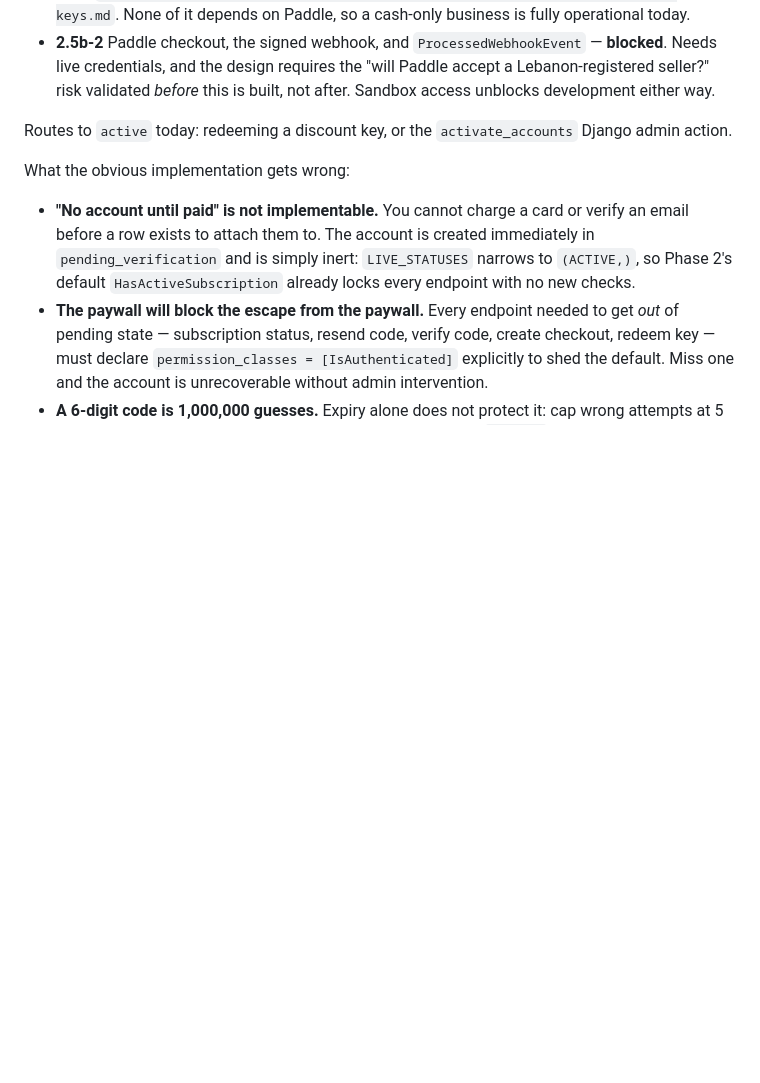
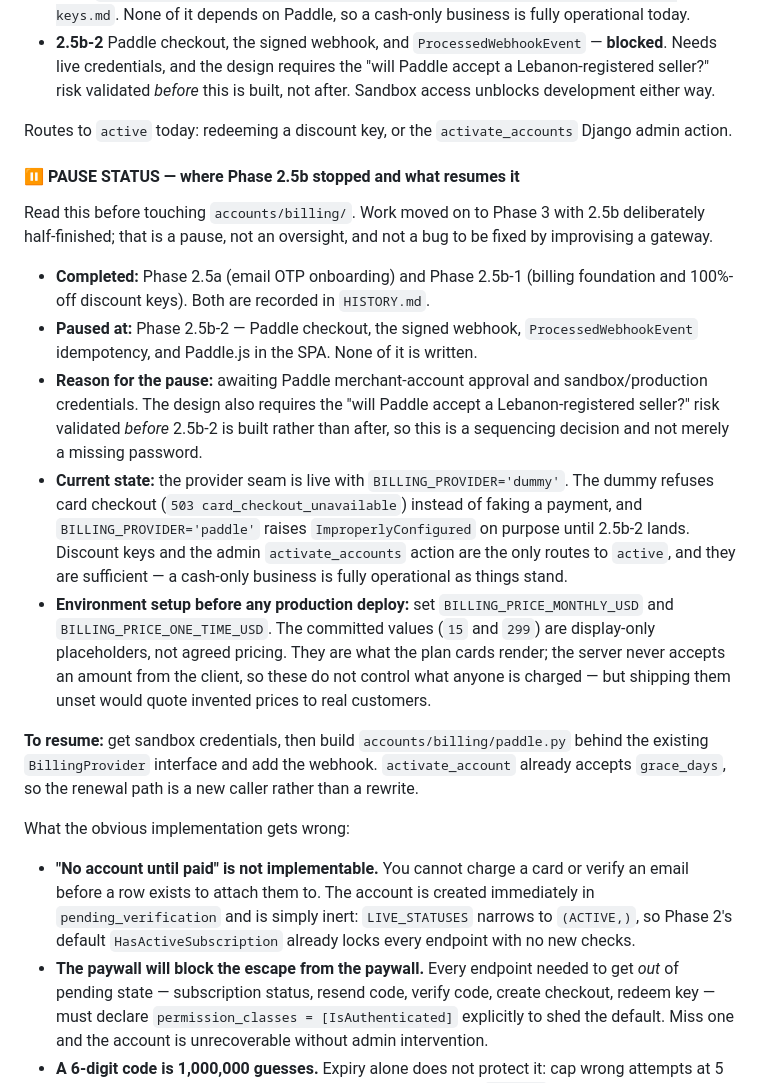
Before and after one commit to BoBhz123/IMS-django, a Markdown page: CLAUDE.md, the part around the change. Drawn GitHub-style; blank space fills up the shorter version.

Commit message:
docs: record where Phase 2.5b paused and what resumes it
Co-Authored-By: Claude Opus 5 <noreply@anthropic.com>

```diff
--- a/CLAUDE.md
+++ b/CLAUDE.md
@@ -215,6 +215,34 @@ Split for sequencing, and 2.5b split again once the Paddle dependency was isolat
 
 Routes to `active` today: redeeming a discount key, or the `activate_accounts` Django admin action.
 
+#### ⏸ PAUSE STATUS — where Phase 2.5b stopped and what resumes it
+
+Read this before touching `accounts/billing/`. Work moved on to Phase 3 with 2.5b deliberately
+half-finished; that is a pause, not an oversight, and not a bug to be fixed by improvising a gateway.
+
+- **Completed:** Phase 2.5a (email OTP onboarding) and Phase 2.5b-1 (billing foundation and 100%-off
+  discount keys). Both are recorded in `HISTORY.md`.
+- **Paused at:** Phase 2.5b-2 — Paddle checkout, the signed webhook, `ProcessedWebhookEvent`
+  idempotency, and Paddle.js in the SPA. None of it is written.
+- **Reason for the pause:** awaiting Paddle merchant-account approval and sandbox/production
+  credentials. The design also requires the "will Paddle accept a Lebanon-registered seller?" risk
+  validated *before* 2.5b-2 is built rather than after, so this is a sequencing decision and not
+  merely a missing password.
+- **Current state:** the provider seam is live with `BILLING_PROVIDER='dummy'`. The dummy refuses card
+  checkout (`503 card_checkout_unavailable`) instead of faking a payment, and `BILLING_PROVIDER='paddle'`
+  raises `ImproperlyConfigured` on purpose until 2.5b-2 lands. Discount keys and the admin
+  `activate_accounts` action are the only routes to `active`, and they are sufficient — a cash-only
+  business is fully operational as things stand.
+- **Environment setup before any production deploy:** set `BILLING_PRICE_MONTHLY_USD` and
+  `BILLING_PRICE_ONE_TIME_USD`. The committed values (`15` and `299`) are display-only placeholders,
+  not agreed pricing. They are what the plan cards render; the server never accepts an amount from
+  the client, so these do not control what anyone is charged — but shipping them unset would quote
+  invented prices to real customers.
+
+**To resume:** get sandbox credentials, then build `accounts/billing/paddle.py` behind the existing
+`BillingProvider` interface and add the webhook. `activate_account` already accepts `grace_days`, so
+the renewal path is a new caller rather than a rewrite.
+
 What the obvious implementation gets wrong:
 - **"No account until paid" is not implementable.** You cannot charge a card or verify an email before
   a row exists to attach them to. The account is created immediately in `pending_verification` and is
```
